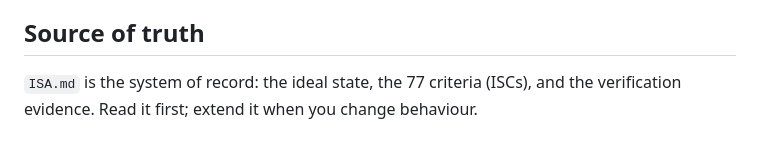
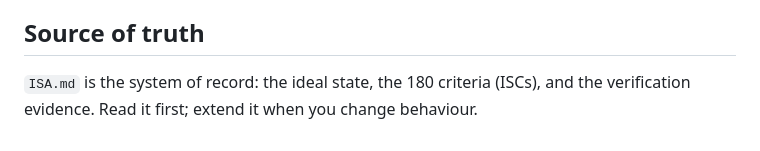
Before and after one commit to docxology/itrace, a Markdown page: AGENTS.md, the part around the change. Rendered like a GitHub page.

```diff
--- a/AGENTS.md
+++ b/AGENTS.md
@@ -59,5 +59,5 @@ becomes a tautology — keep them distinct (see ISC-68).
 
 ## Source of truth
 
-`ISA.md` is the system of record: the ideal state, the 77 criteria (ISCs), and
+`ISA.md` is the system of record: the ideal state, the 180 criteria (ISCs), and
 the verification evidence. Read it first; extend it when you change behaviour.
```
Also changed, not shown: README.md (+4 -3 lines), manuscript/README.md (+2 -2 lines).
